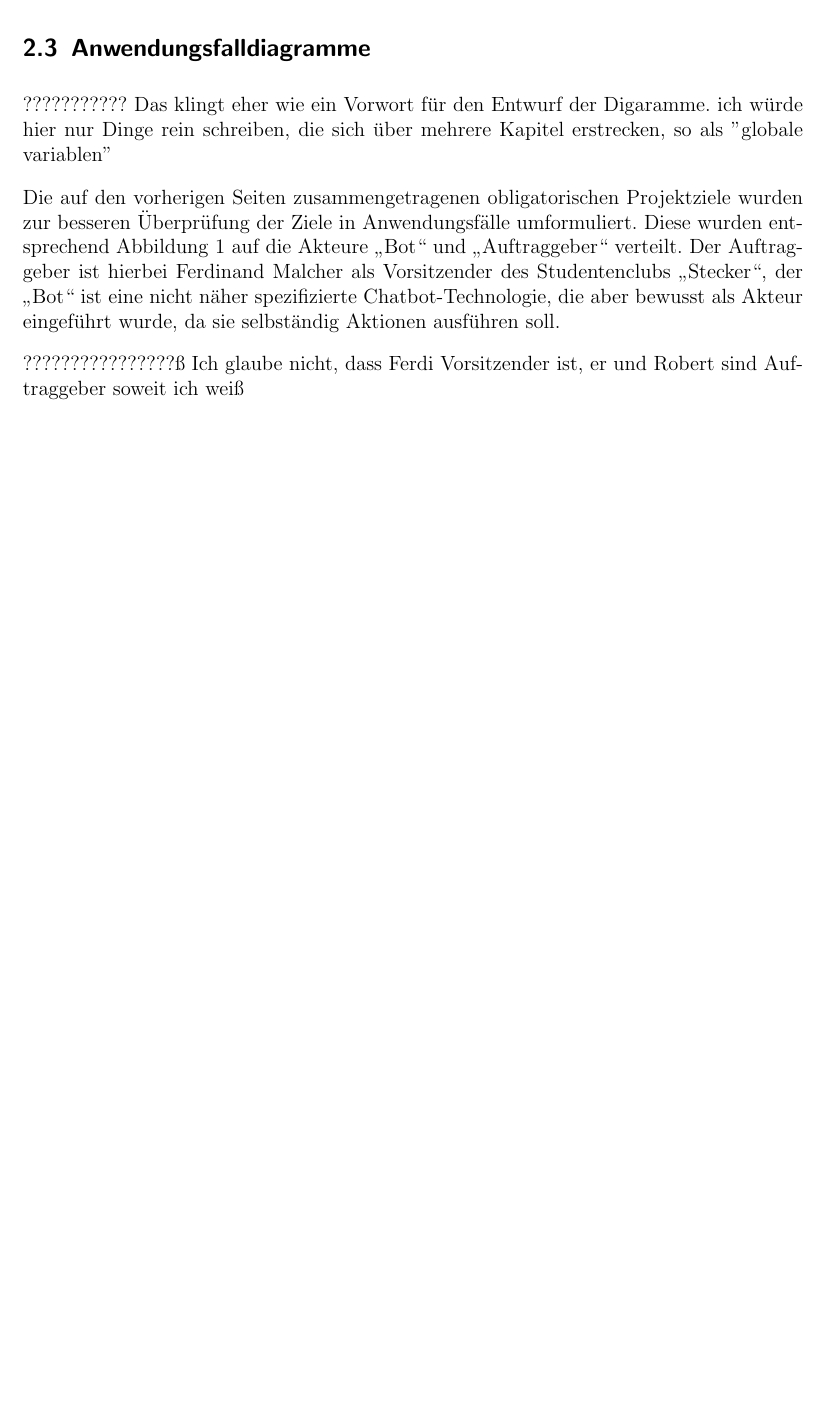
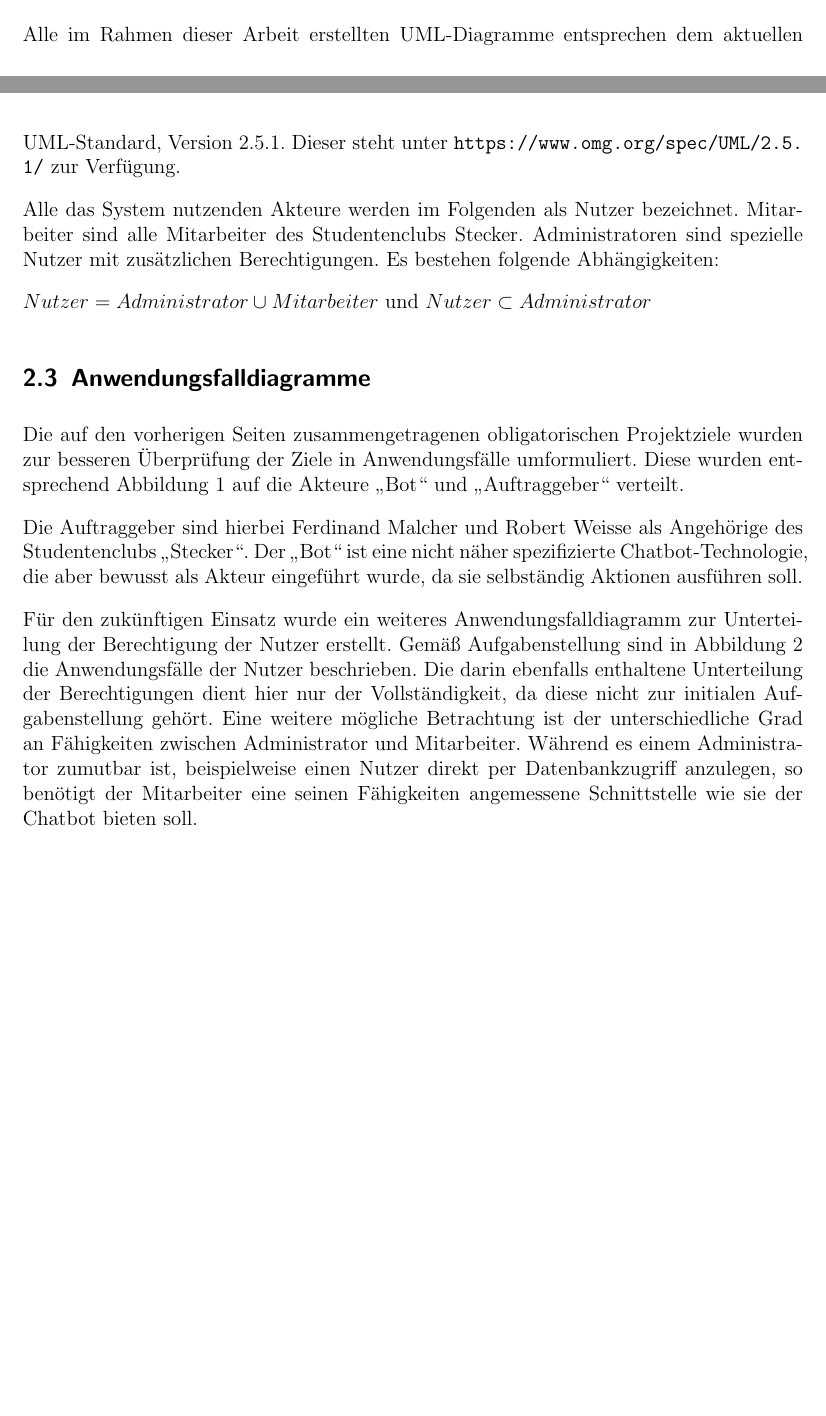
Before and after one commit to hftlclub/stecker-slackbot, a LaTeX document (tex/main.tex, which reads tex/sec/anforderungen.tex): part of page 5 of 26 before the commit and two parts of pages 4 and 5 of 27 after it, the two joined at a grey line, cut at the place of the change, the shorter picture padded with empty space. Compiled offline with pdfLaTeX.

Commit message:
Usecases und Auftraggeber klarer formuliert

```diff
--- a/tex/sec/anforderungen.tex
+++ b/tex/sec/anforderungen.tex
@@ -35,18 +35,29 @@ Die optionalen Ziele werden nachfolgend aufgeführt.
 
 Eine Menge an Terminen wird mit $T$ bezeichnet, Veranstaltungen mit $V$ und Sitzungen mit $S$.
 
+Alle im Rahmen dieser Arbeit erstellten UML-Diagramme entsprechen dem aktuellen UML-Standard, Version 2.5.1. Dieser steht unter \url{https://www.omg.org/spec/UML/2.5.1/} zur Verfügung.
+
+Alle das System nutzenden Akteure werden im Folgenden als Nutzer bezeichnet. Mitarbeiter sind alle Mitarbeiter des Studentenclubs Stecker. Administratoren sind spezielle Nutzer mit zusätzlichen Berechtigungen.
+Es bestehen folgende Abhängigkeiten:
+
+$Nutzer = Administrator \cup Mitarbeiter$ und
+$Nutzer \subset Administrator$
+
 \subsection{Anwendungsfalldiagramme}
 
-??????????? Das klingt eher wie ein Vorwort für den Entwurf der Digaramme. ich würde hier nur Dinge rein schreiben, die sich über mehrere Kapitel erstrecken, so als "globale variablen"
+% ??????????? Das klingt eher wie ein Vorwort für den Entwurf der Digaramme. ich würde hier nur Dinge rein schreiben, die sich über mehrere Kapitel erstrecken, so als "globale variablen"
+% Ich würde die UML-Usecases schon gern einleiten, wirkt sonst so lieblos, sollen ja auch einen Sinn haben
 
 Die auf den vorherigen Seiten zusammengetragenen obligatorischen Projektziele wurden zur besseren Überprüfung der Ziele in Anwendungsfälle umformuliert. Diese wurden entsprechend \autoref{usecase-auftrag} auf die Akteure \enquote{Bot} und \enquote{Auftraggeber} verteilt.
-Der Auftraggeber ist hierbei Ferdinand Malcher als Vorsitzender des Studentenclubs \enquote{Stecker}, der \enquote{Bot} ist eine nicht näher spezifizierte Chatbot-Technologie, die aber bewusst als Akteur eingeführt wurde, da sie selbständig Aktionen ausführen soll.
 
-????????????????ß Ich glaube nicht, dass Ferdi Vorsitzender ist, er und Robert sind Auftraggeber soweit ich weiß
-
+Die Auftraggeber sind hierbei Ferdinand Malcher und Robert Weisse als Angehörige des Studentenclubs \enquote{Stecker}. Der \enquote{Bot} ist eine nicht näher spezifizierte Chatbot-Technologie, die aber bewusst als Akteur eingeführt wurde, da sie selbständig Aktionen ausführen soll.
 
 \begin{figure}[htbp]
     \includegraphics[width=0.7\textwidth]{../docs/uml/usecase-stakeholder.png}
     \caption{Anwendungsfalldiagramm für Auftraggeber und Bot}
     \label{usecase-auftrag}
 \end{figure}
+
+
+Für den zukünftigen Einsatz wurde ein weiteres Anwendungsfalldiagramm zur Unterteilung der Berechtigung der Nutzer erstellt. Gemäß Aufgabenstellung sind in \autoref{img:usecase-berechtigung} die Anwendungsfälle der Nutzer beschrieben. Die darin ebenfalls enthaltene Unterteilung der Berechtigungen dient hier nur der Vollständigkeit, da diese nicht zur initialen Aufgabenstellung gehört.
+Eine weitere mögliche Betrachtung ist der unterschiedliche Grad an Fähigkeiten zwischen Administrator und Mitarbeiter. Während es einem Administrator zumutbar ist, beispielweise einen Nutzer direkt per Datenbankzugriff anzulegen, so benötigt der Mitarbeiter eine seinen Fähigkeiten angemessene Schnittstelle wie sie der Chatbot bieten soll.
```
Also changed, not shown: tex/sec/anforderungen.tex (6 more changed lines).
